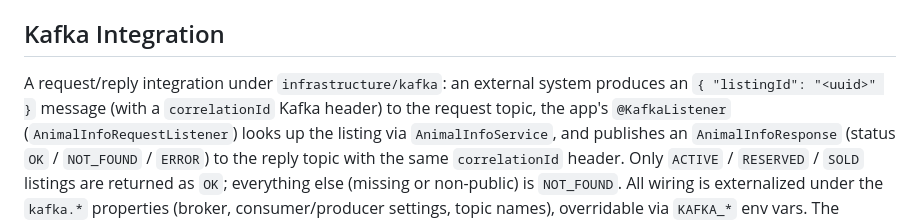
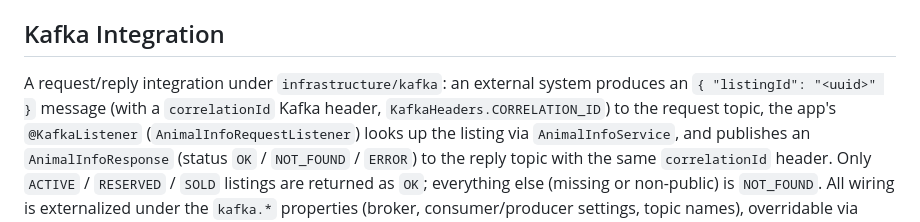
Before and after one commit to vvnovg/pet-marketplace, a Markdown page: CLAUDE.md, the part around the change. Rendered like a GitHub page.

```diff
--- a/CLAUDE.md
+++ b/CLAUDE.md
@@ -102,7 +102,7 @@ JWT properties come from `security.jwt.*` in `application.yml` or from environme
 ## Kafka Integration
 
 A request/reply integration under `infrastructure/kafka`: an external system produces an
-`{ "listingId": "<uuid>" }` message (with a `correlationId` Kafka header) to the request topic, the
+`{ "listingId": "<uuid>" }` message (with a `correlationId` Kafka header, `KafkaHeaders.CORRELATION_ID`) to the request topic, the
 app's `@KafkaListener` (`AnimalInfoRequestListener`) looks up the listing via `AnimalInfoService`,
 and publishes an `AnimalInfoResponse` (status `OK` / `NOT_FOUND` / `ERROR`) to the reply topic with the
 same `correlationId` header. Only `ACTIVE` / `RESERVED` / `SOLD` listings are returned as `OK`;
```
Also changed, not shown: README.md (+1 -1 lines).
